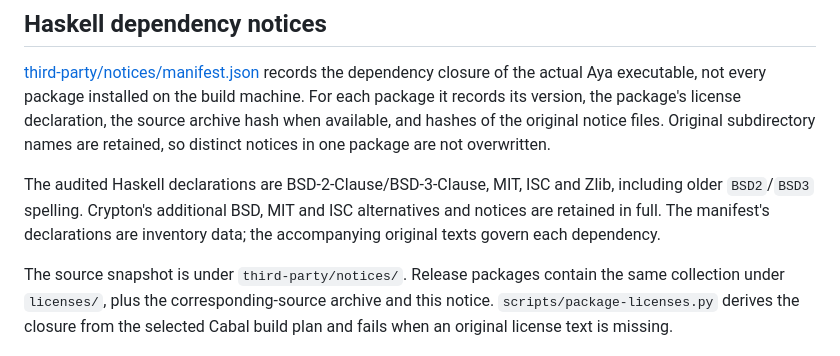
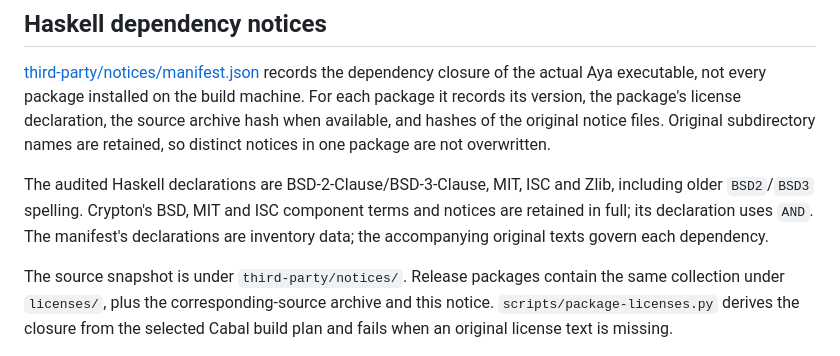
Before and after one commit to M-simplifier/aya-daw, a Markdown page: THIRD-PARTY.md, the part around one of its changes. Drawn GitHub-style.

Commit message:
Clarify combined component license obligations

```diff
--- a/THIRD-PARTY.md
+++ b/THIRD-PARTY.md
@@ -49,8 +49,8 @@ original notice files. Original subdirectory names are retained, so distinct
 notices in one package are not overwritten.
 
 The audited Haskell declarations are BSD-2-Clause/BSD-3-Clause, MIT, ISC and
-Zlib, including older `BSD2`/`BSD3` spelling. Crypton's additional BSD, MIT and
-ISC alternatives and notices are retained in full. The manifest's declarations
+Zlib, including older `BSD2`/`BSD3` spelling. Crypton's BSD, MIT and ISC component
+terms and notices are retained in full; its declaration uses `AND`. The manifest's declarations
 are inventory data; the accompanying original texts govern each dependency.
 
 The source snapshot is under `third-party/notices/`. Release packages contain
```
Also changed, not shown: other parts of THIRD-PARTY.md (+2 -2 lines), 1 other file.
